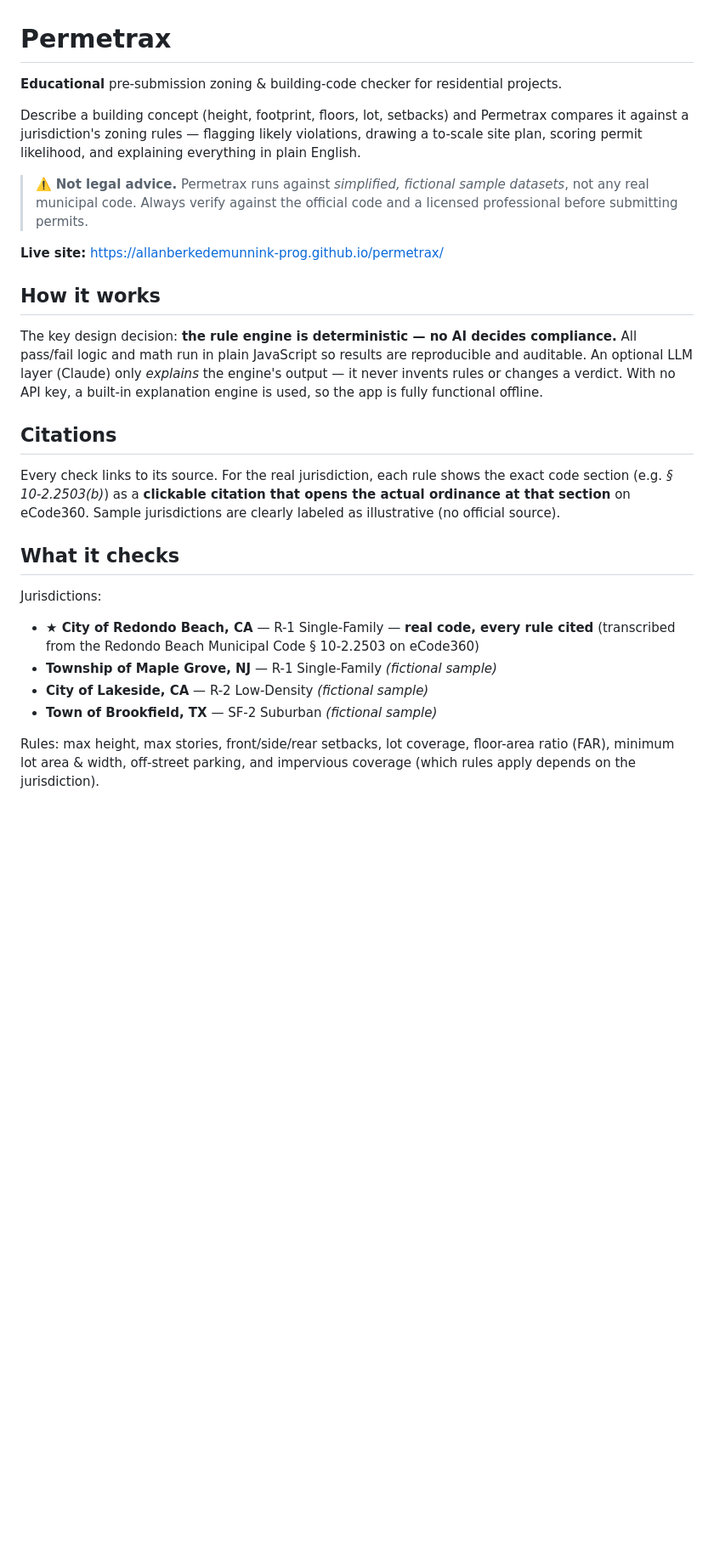
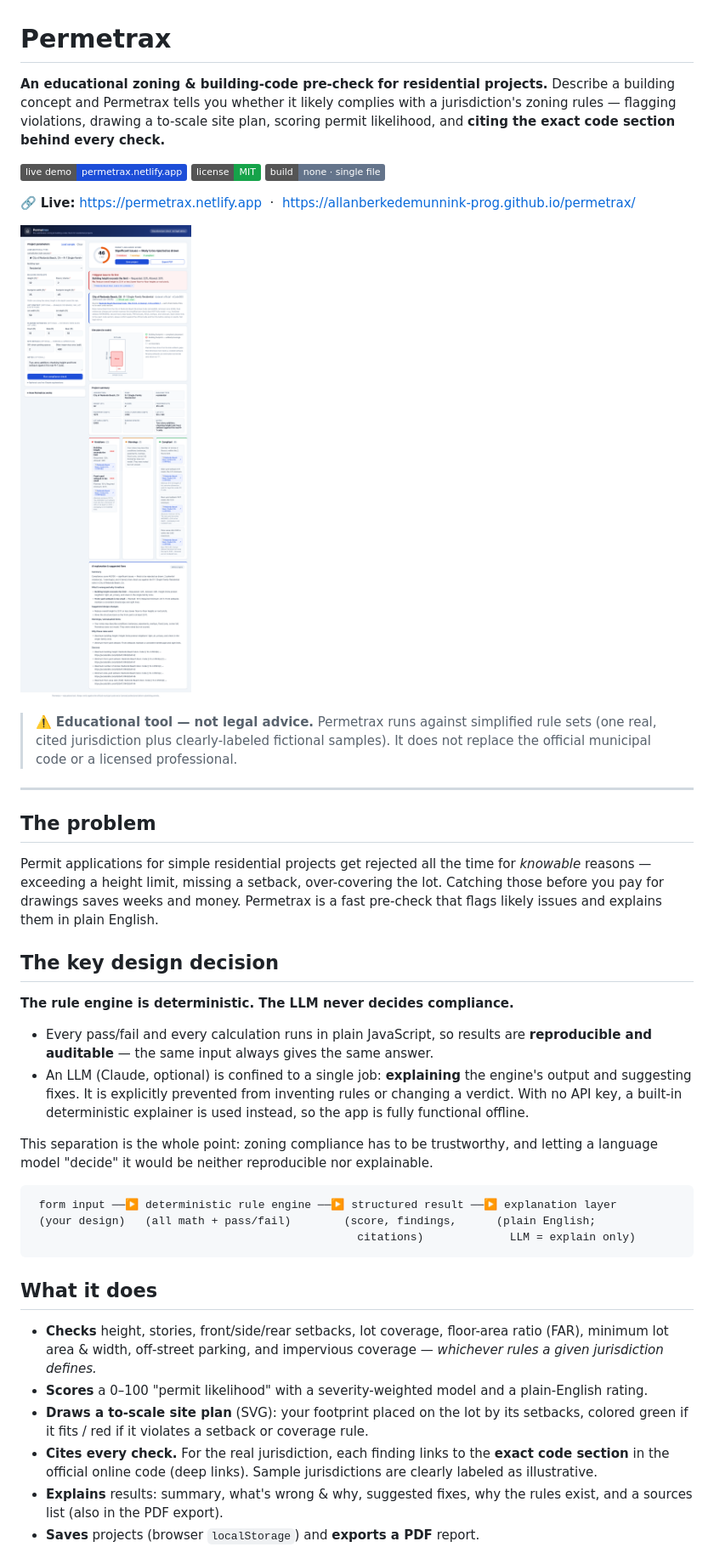
Before and after one commit to allanberkedemunnink-prog/permetrax, a Markdown page: README.md, the part around one of its changes. Shown at 85% size. GitHub-like rendering; pictures changed too: docs/screenshot.png (added); badges without logos; blank space fills up the shorter version.

Commit message:
Add MIT license + front-door README with screenshot and architecture overview

````diff
--- a/README.md
+++ b/README.md
@@ -1,42 +1,64 @@
 # Permetrax
 
-**Educational** pre-submission zoning & building-code checker for residential projects.
+**An educational zoning & building-code pre-check for residential projects.**
+Describe a building concept and Permetrax tells you whether it likely complies with a
+jurisdiction's zoning rules — flagging violations, drawing a to-scale site plan, scoring
+permit likelihood, and **citing the exact code section behind every check.**
 
-Describe a building concept (height, footprint, floors, lot, setbacks) and Permetrax
-compares it against a jurisdiction's zoning rules — flagging likely violations, drawing a
-to-scale site plan, scoring permit likelihood, and explaining everything in plain English.
+[![Live demo](https://img.shields.io/badge/live%20demo-permetrax.netlify.app-1d4ed8)](https://permetrax.netlify.app)
+[![License: MIT](https://img.shields.io/badge/license-MIT-16a34a)](LICENSE)
+![No build step](https://img.shields.io/badge/build-none%20·%20single%20file-64748b)
 
-> ⚠️ **Not legal advice.** Permetrax runs against *simplified, fictional sample datasets*,
-> not any real municipal code. Always verify against the official code and a licensed
-> professional before submitting permits.
+🔗 **Live:** https://permetrax.netlify.app &nbsp;·&nbsp; https://allanberkedemunnink-prog.github.io/permetrax/
 
-**Live site:** https://allanberkedemunnink-prog.github.io/permetrax/
+![Permetrax screenshot](docs/screenshot.png)
 
-## How it works
+> ⚠️ **Educational tool — not legal advice.** Permetrax runs against simplified rule sets
+> (one real, cited jurisdiction plus clearly-labeled fictional samples). It does not replace
+> the official municipal code or a licensed professional.
 
-The key design decision: **the rule engine is deterministic — no AI decides compliance.**
-All pass/fail logic and math run in plain JavaScript so results are reproducible and
-auditable. An optional LLM layer (Claude) only *explains* the engine's output — it never
-invents rules or changes a verdict. With no API key, a built-in explanation engine is used,
-so the app is fully functional offline.
+---
 
-## Citations
+## The problem
 
-Every check links to its source. For the real jurisdiction, each rule shows the exact
-code section (e.g. *§ 10-2.2503(b)*) as a **clickable citation that opens the actual
-ordinance at that section** on eCode360. Sample jurisdictions are clearly labeled as
-illustrative (no official source).
+Permit applications for simple residential projects get rejected all the time for
+*knowable* reasons — exceeding a height limit, missing a setback, over-covering the lot.
+Catching those before you pay for drawings saves weeks and money. Permetrax is a fast
+pre-check that flags likely issues and explains them in plain English.
 
-## What it checks
+## The key design decision
 
-Jurisdictions:
+**The rule engine is deterministic. The LLM never decides compliance.**
 
-- **★ City of Redondo Beach, CA** — R-1 Single-Family — **real code, every rule cited**
-  (transcribed from the Redondo Beach Municipal Code § 10-2.2503 on eCode360)
-- **Township of Maple Grove, NJ** — R-1 Single-Family *(fictional sample)*
-- **City of Lakeside, CA** — R-2 Low-Density *(fictional sample)*
-- **Town of Brookfield, TX** — SF-2 Suburban *(fictional sample)*
+- Every pass/fail and every calculation runs in plain JavaScript, so results are
+  **reproducible and auditable** — the same input always gives the same answer.
+- An LLM (Claude, optional) is confined to a single job: **explaining** the engine's
+  output and suggesting fixes. It is explicitly prevented from inventing rules or changing
+  a verdict. With no API key, a built-in deterministic explainer is used instead, so the
+  app is fully functional offline.
 
-Rules: max height, max stories, front/side/rear setbacks, lot coverage, floor-area ratio
-(FAR), minimum lot area & width, off-street parking, and impervious coverage (which rules
-apply depends on the jurisdiction).
+This separation is the whole point: zoning compliance has to be trustworthy, and letting a
+language model "decide" it would be neither reproducible nor explainable.
+
+```
+ form input ──▶ deterministic rule engine ──▶ structured result ──▶ explanation layer
+ (your design)   (all math + pass/fail)        (score, findings,      (plain English;
+                                                 citations)             LLM = explain only)
+```
+
+## What it does
+
+- **Checks** height, stories, front/side/rear setbacks, lot coverage, floor-area ratio
+  (FAR), minimum lot area & width, off-street parking, and impervious coverage — *whichever
+  rules a given jurisdiction defines.*
+- **Scores** a 0–100 "permit likelihood" with a severity-weighted model and a plain-English
+  rating.
+- **Draws a to-scale site plan** (SVG): your footprint placed on the lot by its setbacks,
+  colored green if it fits / red if it violates a setback or coverage rule.
+- **Cites every check.** For the real jurisdiction, each finding links to the **exact code
+  section** in the official online code (deep links). Sample jurisdictions are clearly
+  labeled as illustrative.
+- **Explains** results: summary, what's wrong & why, suggested fixes, why the rules exist,
+  and a sources list (also in the PDF export).
+- **Saves** projects (browser `localStorage`) and **exports a PDF** report.
+
````
Also changed, not shown: other parts of README.md (+48 -5 lines), 1 other file.
